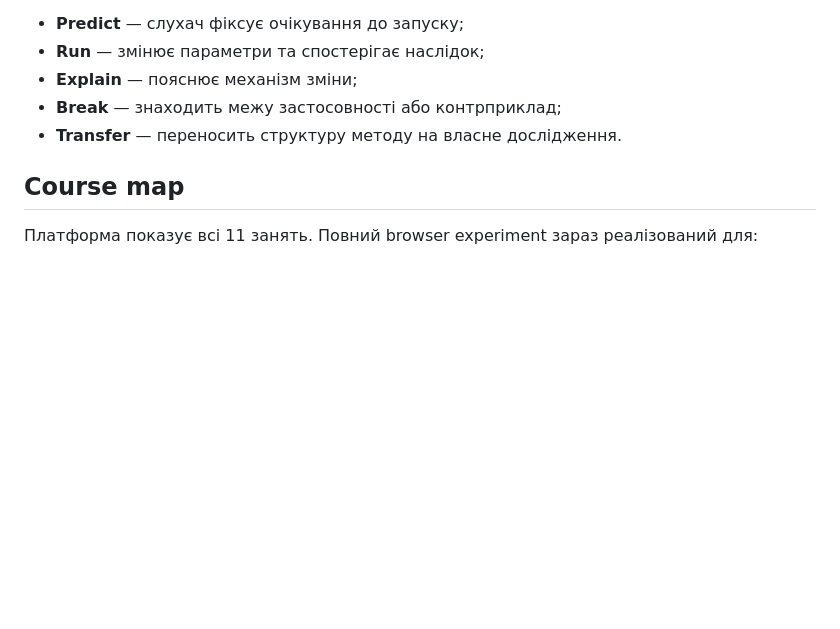
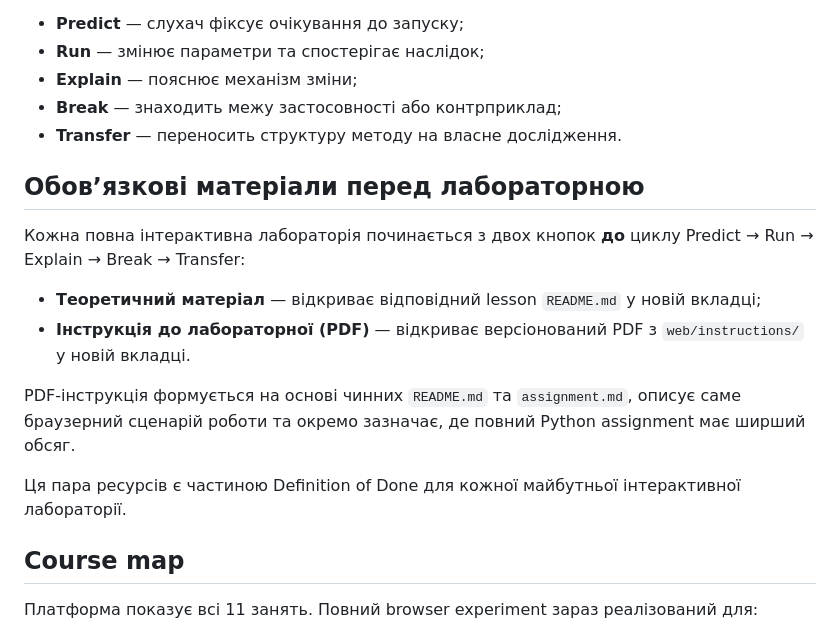
Before and after one commit to RomanMykolaichuk/MathModelingIT, a Markdown page: web/README.md, the part around the change. Rendered like a GitHub page; blank space fills up the shorter version.

Commit message:
Document mandatory pre-lab theory and PDF instructions

```diff
--- a/web/README.md
+++ b/web/README.md
@@ -13,6 +13,17 @@
 - **Explain** — пояснює механізм зміни;
 - **Break** — знаходить межу застосовності або контрприклад;
 - **Transfer** — переносить структуру методу на власне дослідження.
+
+## Обов’язкові матеріали перед лабораторною
+
+Кожна повна інтерактивна лабораторія починається з двох кнопок **до** циклу Predict → Run → Explain → Break → Transfer:
+
+- **Теоретичний матеріал** — відкриває відповідний lesson `README.md` у новій вкладці;
+- **Інструкція до лабораторної (PDF)** — відкриває версіонований PDF з `web/instructions/` у новій вкладці.
+
+PDF-інструкція формується на основі чинних `README.md` та `assignment.md`, описує саме браузерний сценарій роботи та окремо зазначає, де повний Python assignment має ширший обсяг.
+
+Ця пара ресурсів є частиною Definition of Done для кожної майбутньої інтерактивної лабораторії.
 
 ## Course map
 
```
